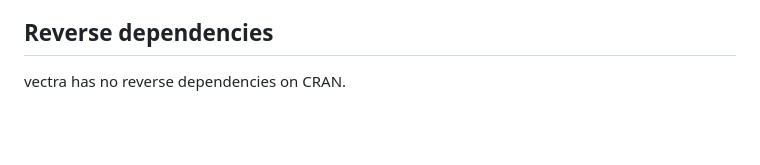
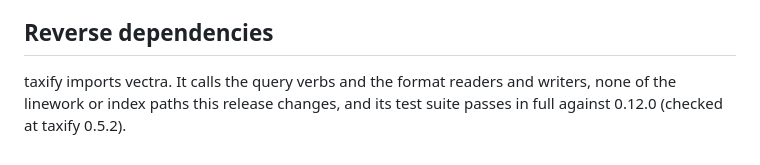
Before and after one commit to gcol33/vectra, a Markdown page: cran-comments.md, the part around the change. Drawn GitHub-style; blank space fills up the shorter version.

Commit message:
docs: vectra has a reverse dependency, taxify
The reverse-dependency section claimed there were none. CRAN's incoming
pretest reports taxify as a strong reverse dependency; it imports vectra
and calls the query verbs and format readers and writers. Its test suite
passes in full against 0.12.0.

Co-Authored-By: Claude Opus 5 <noreply@anthropic.com>
Claude-Session: https://claude.ai/code/session_0127Lc9jP77arhYianMgFvsk

```diff
--- a/cran-comments.md
+++ b/cran-comments.md
@@ -94,4 +94,6 @@ ERRORs notified on 2026-09-08, which asked for a fix before 2026-09-29.
 
 ## Reverse dependencies
 
-vectra has no reverse dependencies on CRAN.
+taxify imports vectra. It calls the query verbs and the format readers and
+writers, none of the linework or index paths this release changes, and its
+test suite passes in full against 0.12.0 (checked at taxify 0.5.2).
```
